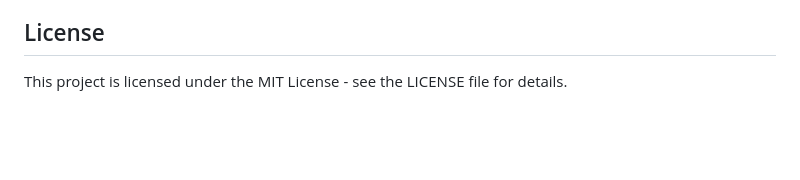
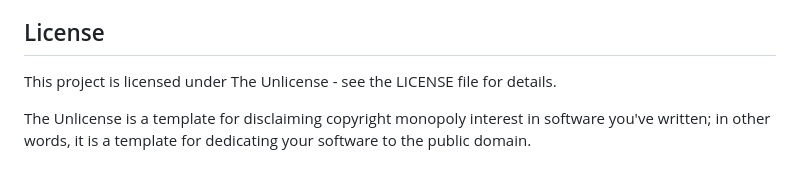
Before and after one commit to stevencoutts/guitar-webapp, a Markdown page: README.md, the part around the change. GitHub-like rendering; blank space fills up the shorter version.

Commit message:
Change license

```diff
--- a/README.md
+++ b/README.md
@@ -130,4 +130,6 @@ guitar-webapp/
 
 ## License
 
-This project is licensed under the MIT License - see the LICENSE file for details.
+This project is licensed under The Unlicense - see the LICENSE file for details.
+
+The Unlicense is a template for disclaiming copyright monopoly interest in software you've written; in other words, it is a template for dedicating your software to the public domain.
```
